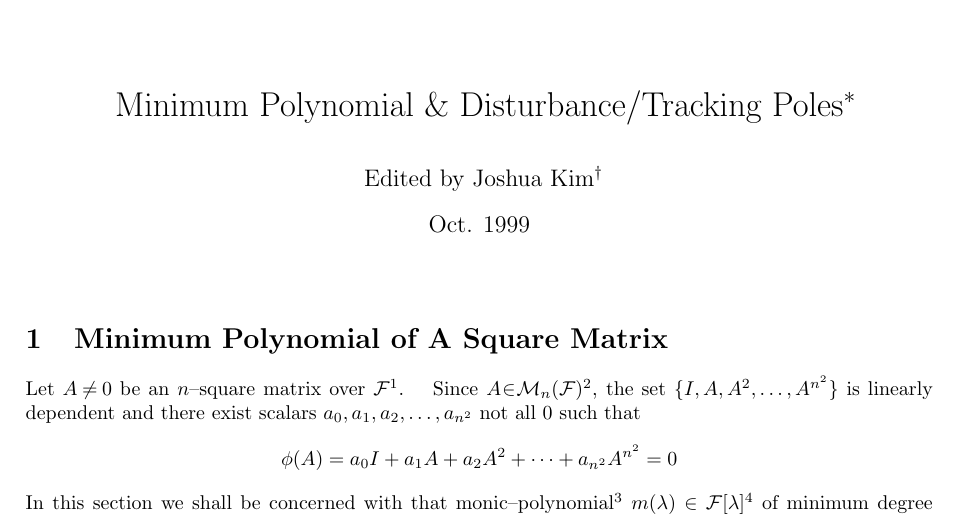
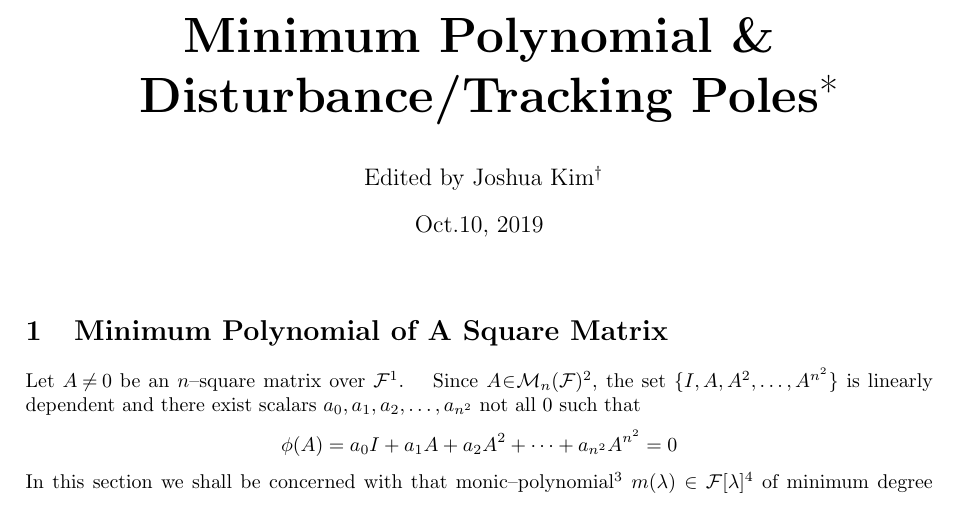
Before and after one commit to JoshuaKim6502/Minpoly, a LaTeX document (minpoly.tex): part of page 1 of 5, cut so that both start at the same text. Compiled offline with pdfLaTeX.

Commit message:
Update date and title size

```diff
--- a/minpoly.tex
+++ b/minpoly.tex
@@ -19,9 +19,9 @@
 \def\dt{disturbance/tracking}
 
 \begin{document}
-\title{Minimum Polynomial \& \mbox{Disturbance/Tracking Poles}\thanks{This material is based on reference \cite{algebra1} and \cite{masten1}}}
+\title{\Huge\bfseries Minimum Polynomial \& \mbox{Disturbance/Tracking Poles}\thanks{This material is based on reference \cite{algebra1} and \cite{masten1}}}
 \author{Edited by Joshua Kim\thanks{Mail:~\texttt{engr.joshua.kim@gmail.com}}}
-\date{Oct. 1999} %
+\date{Oct.10, 2019} %
 \maketitle %
 %\normalsize
 
```
Also changed, not shown: minpoly.pdf.
